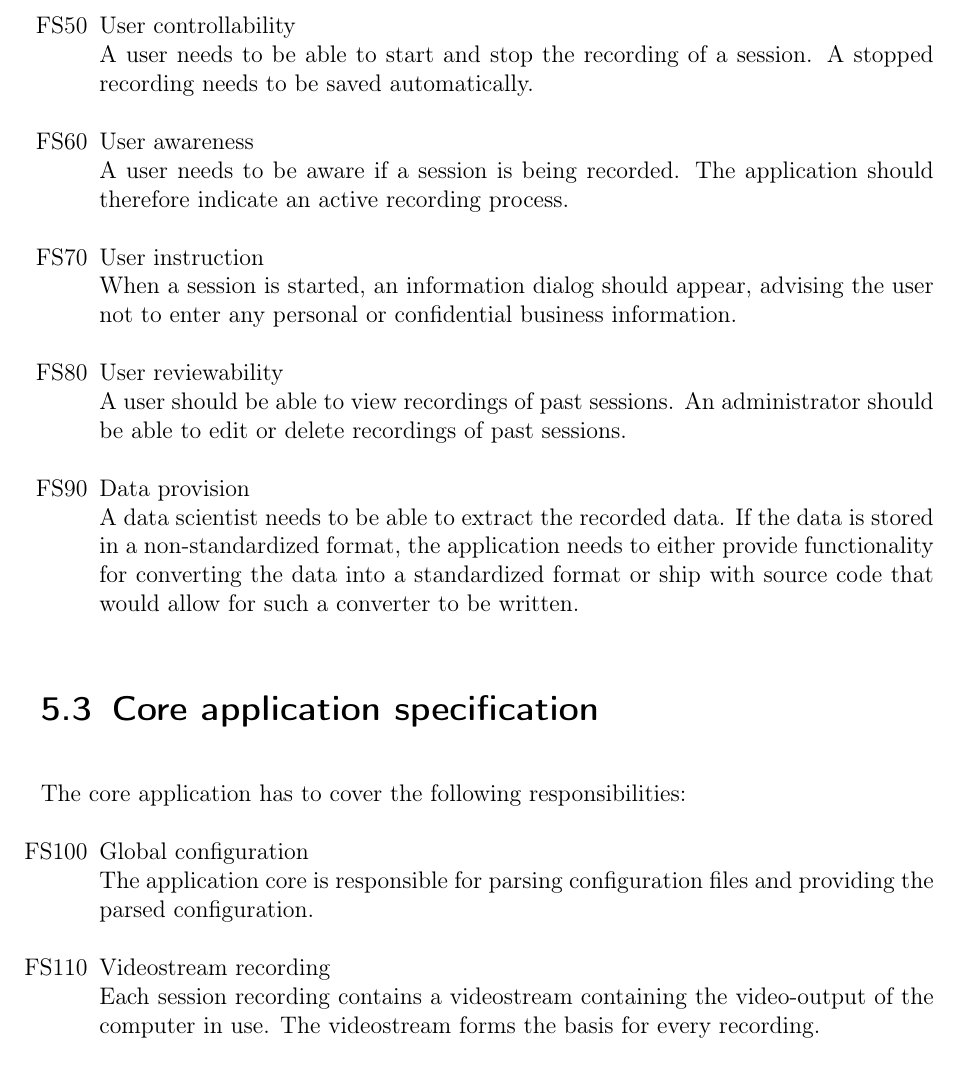
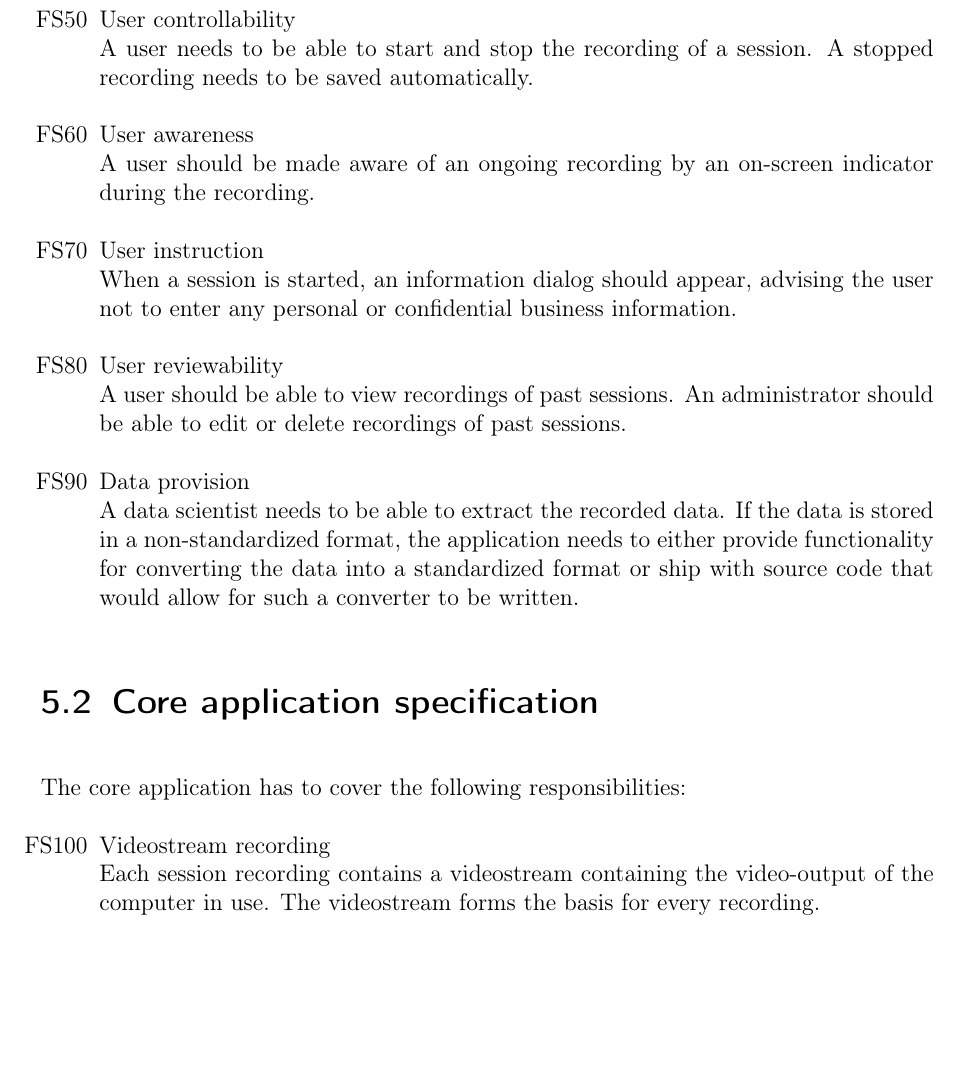
Before and after one commit to insightmind/MORR, a LaTeX thesis (documents/fsd/FunctionalSpecifications.tex, which reads documents/fsd/chapter/func.tex): part of page 10 of 20, cut so that both start at the same text, the shorter picture padded with empty space. Compiled offline with pdfLaTeX.

Commit message:
Integrate discussed changes

```diff
--- a/documents/fsd/chapter/func.tex
+++ b/documents/fsd/chapter/func.tex
@@ -23,7 +21,7 @@ This chapter is meant to organize and describe the specifications that dictate t
         \item Audio\\The recording of audio needs to be toggleable
     \end{itemize}}
     \spec{User controllability\\A user needs to be able to start and stop the recording of a session. A stopped recording needs to be saved automatically.}
-    \spec{User awareness\\A user needs to be aware if a session is being recorded. The application should therefore indicate an active recording process.}
+    \spec{User awareness\\A user should be made aware of an ongoing recording by an on-screen indicator during the recording.}
     \spec{User instruction\\When a session is started, an information dialog should appear, advising the user not to enter any personal or confidential business information.}
     \spec{User reviewability\\A user should be able to view recordings of past sessions. An administrator should be able to edit or delete recordings of past sessions.}
     \spec{Data provision\\A data scientist needs to be able to extract the recorded data. If the data is stored in a non-standardized format, the application needs to either provide functionality for converting the data into a standardized format or ship with source code that would allow for such a converter to be written.}
@@ -32,7 +30,6 @@ This chapter is meant to organize and describe the specifications that dictate t
 \section{Core application specification}
 The core application has to cover the following responsibilities:
 \begin{specifications}
-    \spec{Global configuration\\The application core is responsible for parsing configuration files and providing the parsed configuration.}%%This overlaps with system module configuration, but it also includes for example video quality - any better way to phrase/organise it?
     \spec{Videostream recording\\Each session recording contains a videostream containing the video-output of the computer in use. The videostream forms the basis for every recording.}
     \spec{System module invocation\\The application core is responsible for launching system modules based on availability and global configuration.}
     \spec{System module configuration\\The application core is responsible for configuring system modules based on global configuration.}
```
Also changed, not shown: documents/fsd/chapter/func.tex (4 more changed lines).
